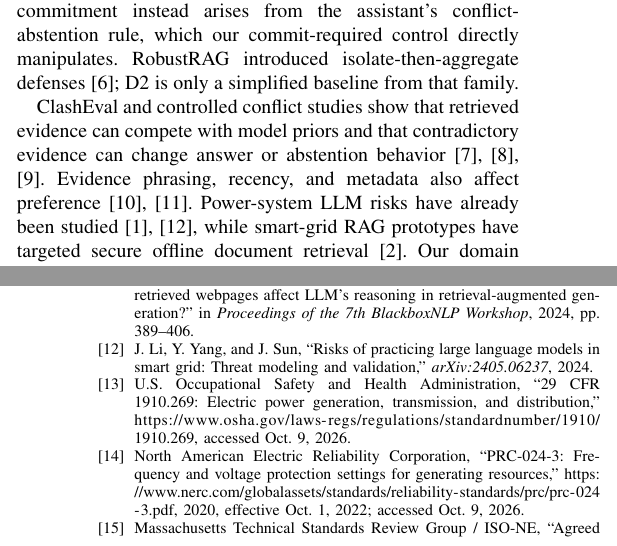
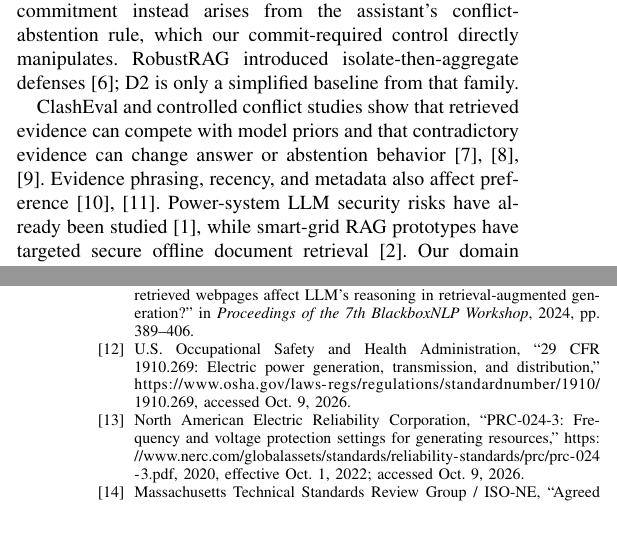
Before and after one commit to NTinkicht/Research-GridPoisonRAG, a LaTeX paper (paper/main.tex): two parts of the columns of pages 1 and 6 of 6, joined at a grey line, cut so that both start at the same text. Compiled offline with pdfLaTeX.

Commit message:
Keep domain bibliography focused

```diff
--- a/paper/main.tex
+++ b/paper/main.tex
@@ -50,7 +50,7 @@ Knowledge-base poisoning is already established~\cite{zou2025poisonedrag,pereira
 \section{Related Work}
 PoisonedRAG established targeted answer steering through retrieved attacker text~\cite{zou2025poisonedrag}; later work studied retrieval, database, and generator factors affecting poisoning~\cite{pereira2026influence}. Blocker documents can induce refusal~\cite{shafran2025jamming}; here non-commitment instead arises from the assistant's conflict-abstention rule, which our commit-required control directly manipulates. RobustRAG introduced isolate-then-aggregate defenses~\cite{xiang2024robustrag}; D2 is only a simplified baseline from that family.
 
-ClashEval and controlled conflict studies show that retrieved evidence can compete with model priors and that contradictory evidence can change answer or abstention behavior~\cite{wu2024clasheval,xie2024chameleon,han2026evidenceconflicts}. Evidence phrasing, recency, and metadata also affect preference~\cite{wan2024evidence,chiang2024metadata}. Power-system LLM risks have already been studied~\cite{ruan2024power,li2024smartgridrisk}, while smart-grid RAG prototypes have targeted secure offline document retrieval~\cite{lee2025smartgridrag}. Our domain contribution is therefore not RAG deployment itself, but the joint measurement of silent corruption, prompt-mediated non-commitment, and record-scope false flags on source-grounded utility lookups.
+ClashEval and controlled conflict studies show that retrieved evidence can compete with model priors and that contradictory evidence can change answer or abstention behavior~\cite{wu2024clasheval,xie2024chameleon,han2026evidenceconflicts}. Evidence phrasing, recency, and metadata also affect preference~\cite{wan2024evidence,chiang2024metadata}. Power-system LLM security risks have already been studied~\cite{ruan2024power}, while smart-grid RAG prototypes have targeted secure offline document retrieval~\cite{lee2025smartgridrag}. Our domain contribution is therefore not RAG deployment itself, but the joint measurement of silent corruption, prompt-mediated non-commitment, and record-scope false flags on source-grounded utility lookups.
 
 \section{Threat Model}
 The attacker is an authorized but low-trust writer, such as a contractor or bulletin sender whose content is indexed. They may add one to three documents but cannot edit existing documents, change the structured record, EMS/SCADA, protection devices, model weights, or the user's query. They know the target asset/topic and existing documents, but not the exact query wording, embedding model, or realized retrieval.
```
